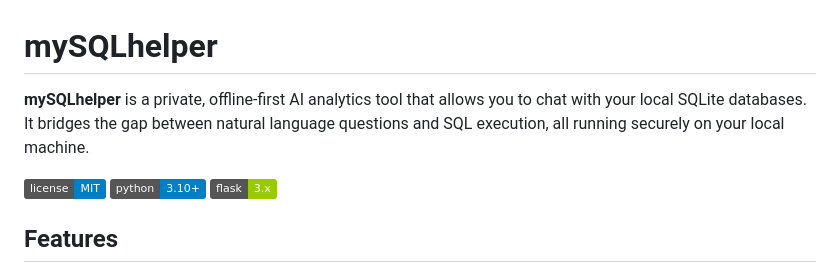
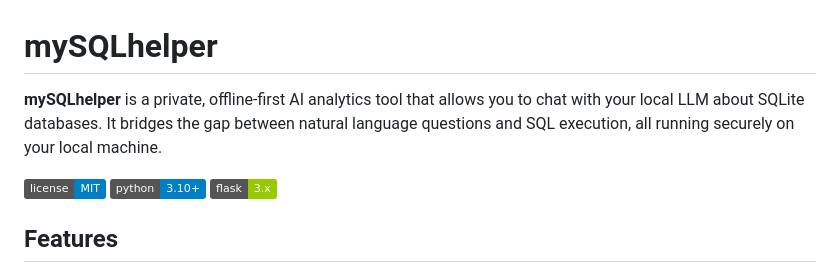
Before and after one commit to reisset/yourSQLfriend, a Markdown page: README.md, the part around the change. GitHub-like rendering; badges without logos.

Commit message:
Update README.md
quick text modification for summary

```diff
--- a/README.md
+++ b/README.md
@@ -1,6 +1,6 @@
 # mySQLhelper
 
-**mySQLhelper** is a private, offline-first AI analytics tool that allows you to chat with your local SQLite databases. It bridges the gap between natural language questions and SQL execution, all running securely on your local machine.
+**mySQLhelper** is a private, offline-first AI analytics tool that allows you to chat with your local LLM about SQLite databases. It bridges the gap between natural language questions and SQL execution, all running securely on your local machine.
 
 ![License](https://img.shields.io/badge/license-MIT-blue.svg)
 ![Python](https://img.shields.io/badge/python-3.10%2B-blue)
```
